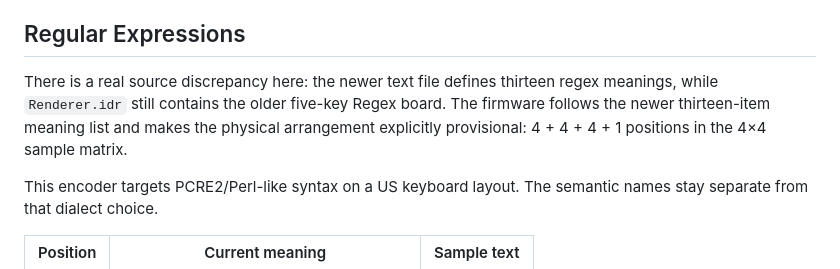
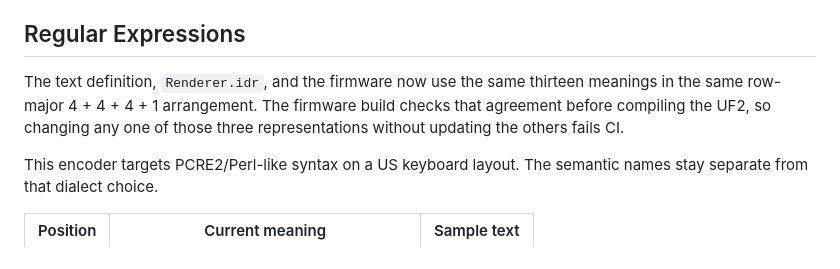
Before and after one commit to isomorphisms/programmers-keyboard, a Markdown page: firmware/keypad-samples-rp2040/README.md, the part around the change. GitHub-like rendering.

Commit message:
Document canonical 13-key Regex layout

```diff
--- a/firmware/keypad-samples-rp2040/README.md
+++ b/firmware/keypad-samples-rp2040/README.md
@@ -74,7 +74,7 @@ A final PCB can choose different matrix coordinates for the second rocker contac
 
 ## Regular Expressions
 
-There is a real source discrepancy here: the newer text file defines thirteen regex meanings, while `Renderer.idr` still contains the older five-key Regex board. The firmware follows the newer thirteen-item meaning list and makes the physical arrangement explicitly provisional: 4 + 4 + 4 + 1 positions in the 4×4 sample matrix.
+The text definition, `Renderer.idr`, and the firmware now use the same thirteen meanings in the same row-major 4 + 4 + 4 + 1 arrangement. The firmware build checks that agreement before compiling the UF2, so changing any one of those three representations without updating the others fails CI.
 
 This encoder targets PCRE2/Perl-like syntax on a US keyboard layout. The semantic names stay separate from that dialect choice.
 
```
